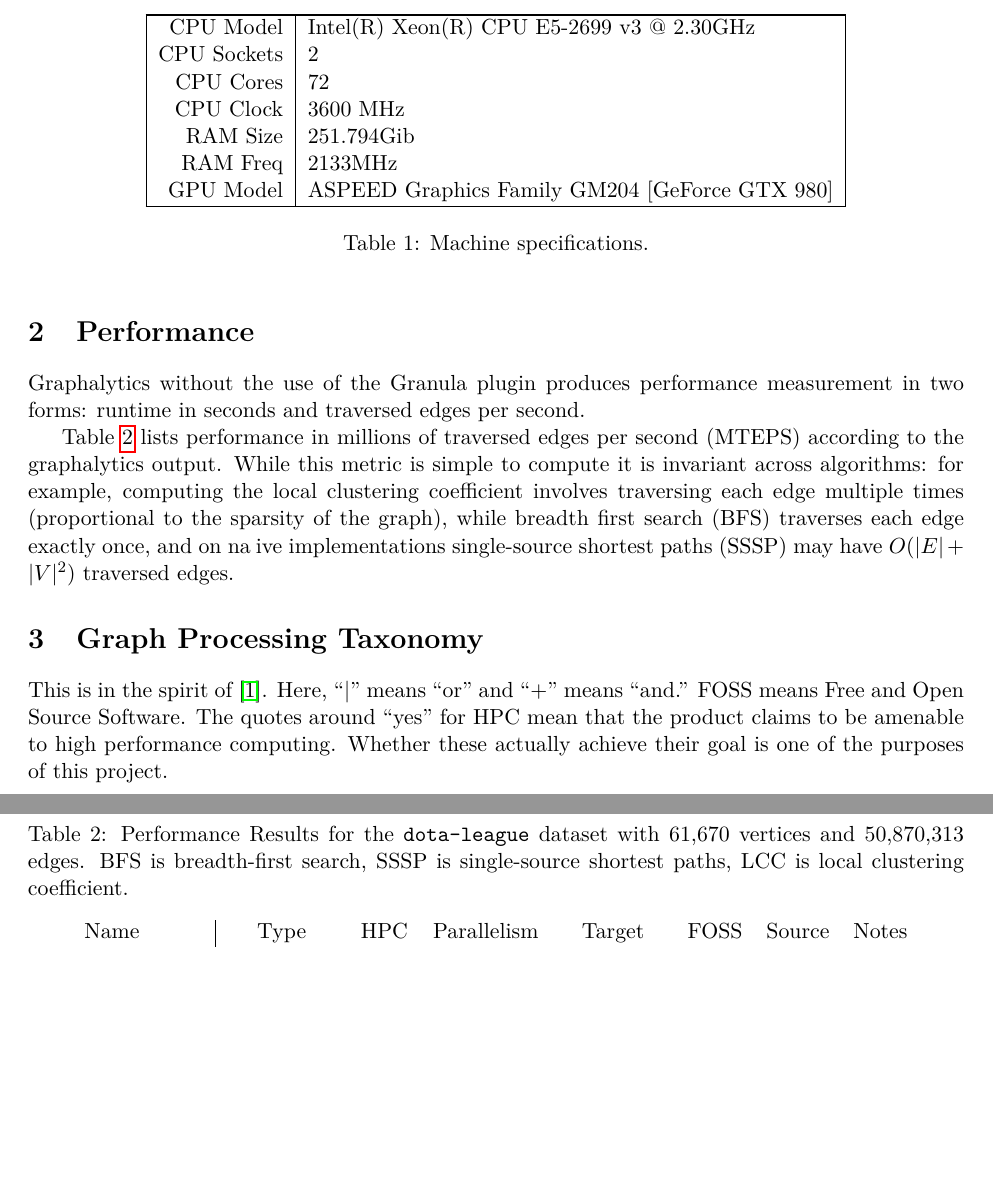
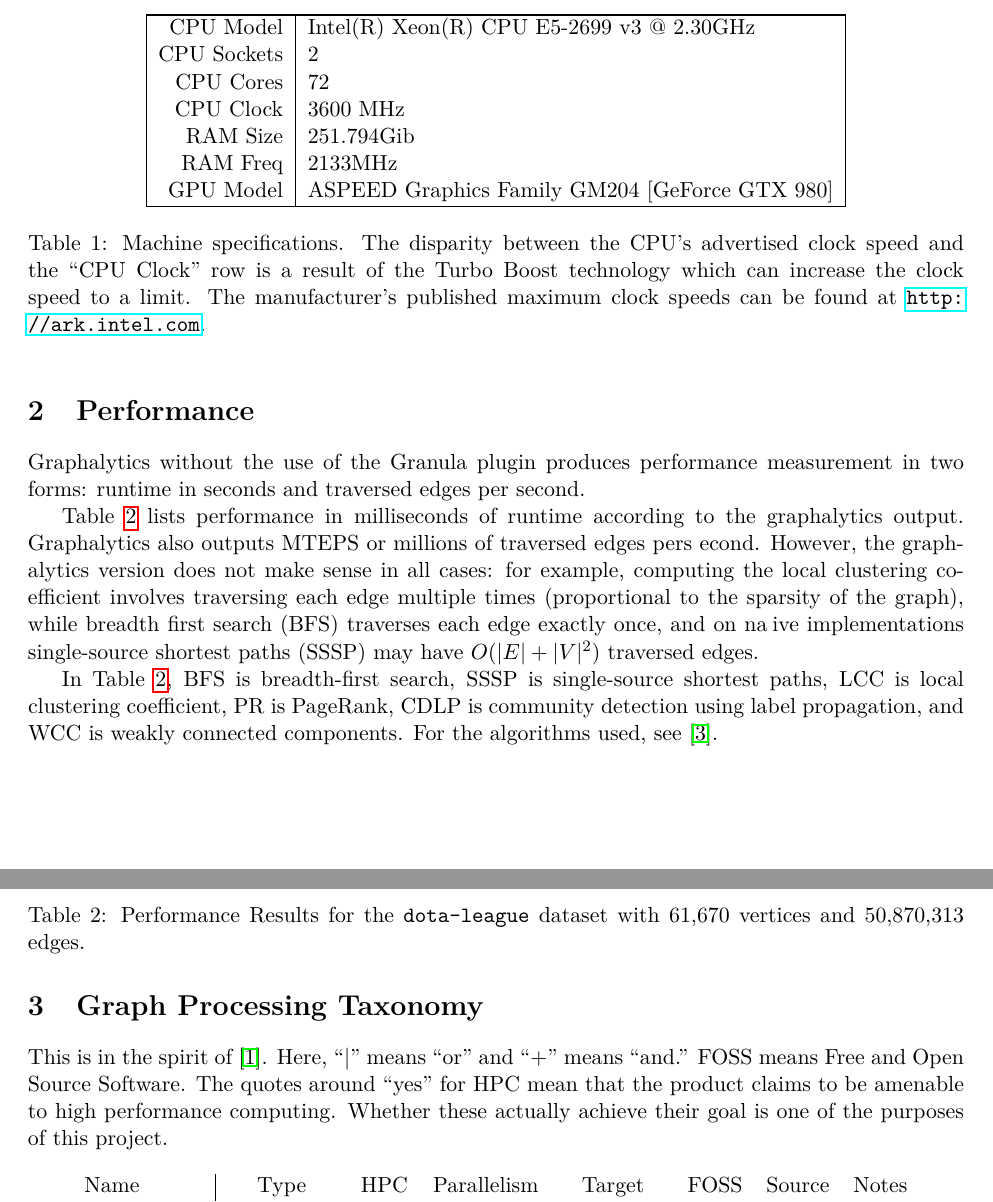
Before and after one commit to HPCL/easy-parallel-graph, a LaTeX document (report/survey.tex): two parts of pages 1 and 2 of 2 before the commit and two parts of pages 1 and 2 of 3 after it, joined at a grey line, cut so that both start at the same text, the shorter picture padded with empty space. Compiled offline with pdfLaTeX.

```diff
--- a/report/survey.tex
+++ b/report/survey.tex
@@ -53,7 +53,7 @@
 	columns/1/.style={column type={l|}},
 	every last row/.style={after row=\toprule},
 	]{specs.csv}
-	\caption{Machine specifications.}
+	\caption{Machine specifications. The disparity between the CPU's advertised clock speed and the ``CPU Clock'' row is a result of the Turbo Boost technology which can increase the clock speed to a limit. The manufacturer's published maximum clock speeds can be found at \url{http://ark.intel.com}.}
 	\label{tab:specs}
 \end{table}
 
@@ -74,8 +74,10 @@
 \section{Performance}
 Graphalytics without the use of the Granula plugin produces performance measurement in two forms: runtime in seconds and traversed edges per second.
 
-Table~\ref{tab:perf} lists performance in millions of traversed edges per second (MTEPS) according to the graphalytics output. While this metric is simple to compute it is invariant across algorithms: for example, computing the local clustering coefficient involves traversing each edge multiple times (proportional to the sparsity of the graph), while breadth first search (BFS) traverses each edge exactly once, and on na\:ive implementations single-source shortest paths (SSSP) may have $O(|E| + |V|^2)$ traversed edges.
+Table~\ref{tab:perf} lists performance in milliseconds of runtime according to the graphalytics output. Graphalytics also outputs MTEPS or millions of traversed edges pers econd. However, the graphalytics version does not make sense in all cases: for example, computing the local clustering coefficient involves traversing each edge multiple times (proportional to the sparsity of the graph), while breadth first search (BFS) traverses each edge exactly once, and on na\:ive implementations single-source shortest paths (SSSP) may have $O(|E| + |V|^2)$ traversed edges.
 % TODO: Cite Comer algorithm book for Dijkstra's algorithm runtime.
+
+In Table~\ref{tab:perf}, BFS is breadth-first search, SSSP is single-source shortest paths, LCC is local clustering coefficient, PR is PageRank, CDLP is community detection using label propagation, and WCC is weakly connected components. For the algorithms used, see \cite{Iosup:2016:Graphalyticstech}.
 
 % TODO: This should be unnecessary once autogeneration is used.
 \begin{table}[!htb]
@@ -97,7 +99,7 @@
 			columns/openg/.style={string type, column type={r}},
 			columns/powergraph/.style={string type, column type={r}}
 		]{runtime.csv}
-	\caption{Performance Results for the \texttt{dota-league} dataset with 61,670 vertices and 50,870,313 edges. BFS is breadth-first search, SSSP is single-source shortest paths, LCC is local clustering coefficient.}
+	\caption{Performance Results for the \texttt{dota-league} dataset with 61,670 vertices and 50,870,313 edges.}
 	\label{tab:perf}
 \end{table}
 
```
Also changed, not shown: report/report.tex (+1 -1 lines), report/survey.pdf, 1 other file.
